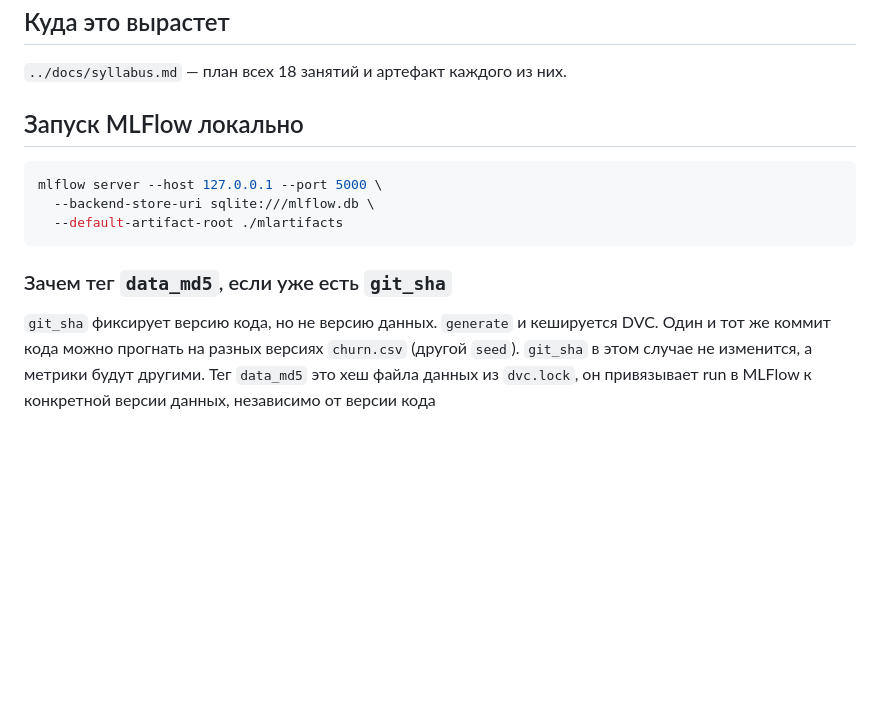
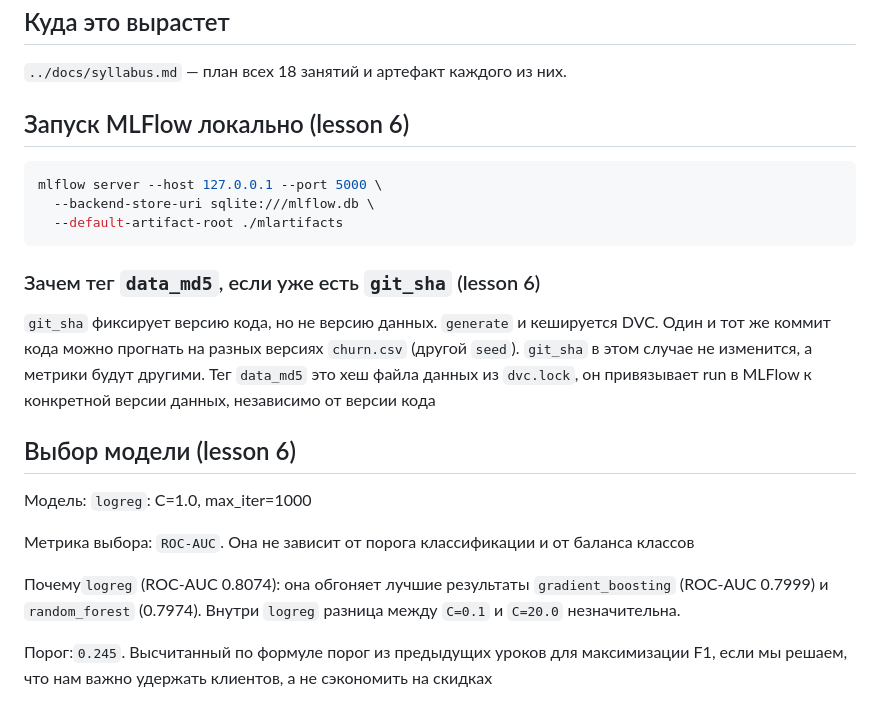
Before and after one commit to punkrelique/mlops-2026-subbotin, a Markdown page: README.md, the part around the change. Drawn GitHub-style; blank space fills up the shorter version.

Commit message:
Выбор модели README.md

````diff
--- a/README.md
+++ b/README.md
@@ -47,16 +47,29 @@ make data                          # сгенерирует data/raw/churn.csv
 
 `../docs/syllabus.md` — план всех 18 занятий и артефакт каждого из них.
 
-## Запуск MLFlow локально
+## Запуск MLFlow локально (lesson 6)
 ```sh
 mlflow server --host 127.0.0.1 --port 5000 \
   --backend-store-uri sqlite:///mlflow.db \
   --default-artifact-root ./mlartifacts
 ```
 
-### Зачем тег `data_md5`, если уже есть `git_sha`
+### Зачем тег `data_md5`, если уже есть `git_sha` (lesson 6)
 
 `git_sha` фиксирует версию кода, но не версию данных. `generate` и кешируется DVC. Один и тот
 же коммит кода можно прогнать на разных версиях `churn.csv` (другой `seed`). `git_sha` в этом случае не изменится,
 а метрики будут другими. Тег `data_md5` это хеш файла данных из `dvc.lock`, он
 привязывает run в MLFlow к конкретной версии данных, независимо от версии кода
+
+## Выбор модели (lesson 6)
+
+Модель: `logreg`: C=1.0, max_iter=1000
+
+Метрика выбора: `ROC-AUC`. Она не зависит от порога классификации и от баланса классов
+
+Почему`logreg` (ROC-AUC 0.8074): она обгоняет лучшие результаты `gradient_boosting`
+(ROC-AUC 0.7999) и `random_forest` (0.7974). Внутри `logreg`
+разница между `C=0.1` и `C=20.0` незначительна.
+
+Порог:`0.245`. Высчитанный по формуле порог из предыдущих уроков для максимизации F1, если мы решаем,
+что нам важно удержать клиентов, а не сэкономить на скидках
````
